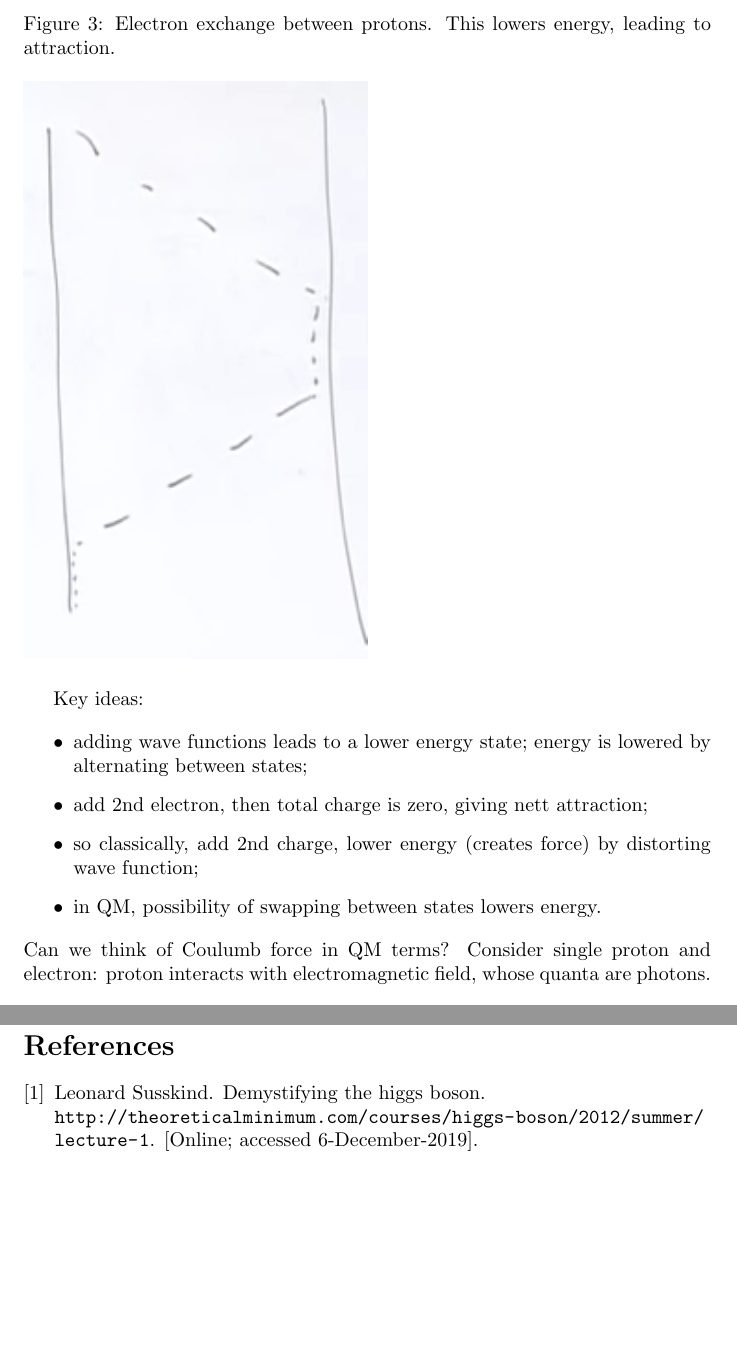
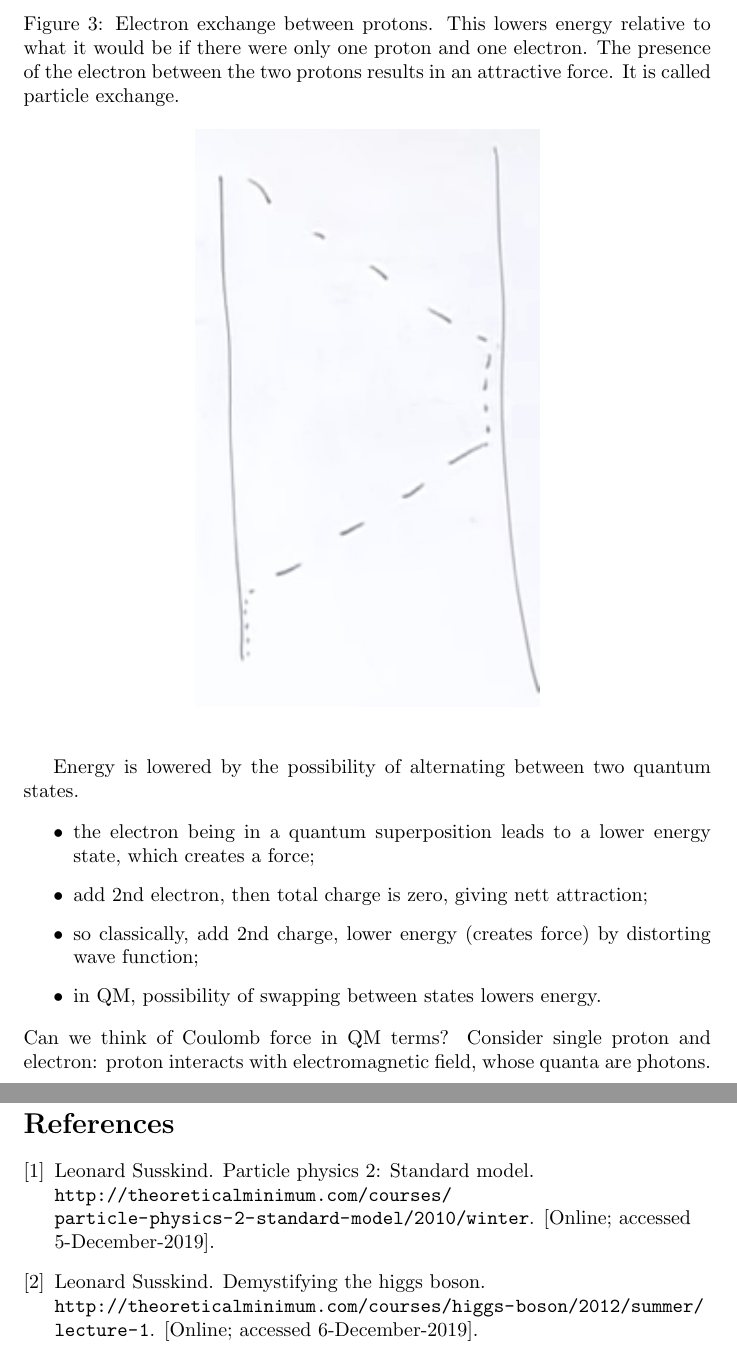
Before and after one commit to weka511/complexity, a LaTeX paper (tm/particles2.tex): two parts of pages 6 and 48 of 48, joined at a grey line, cut so that both start at the same text, the shorter picture padded with empty space. Compiled offline with pdfLaTeX.

Commit message:
Reviewed week 1

```diff
--- a/tm/particles2.tex
+++ b/tm/particles2.tex
@@ -89,21 +89,23 @@ Where do molecular forces come from? There are several mechanisms: we will focus
 \end{figure}
 
 \begin{figure}[H]
-	\caption{Electron exchange between protons. This lowers energy, leading to attraction.}
-	\includegraphics[width=0.5\textwidth]{2proton1ElectronHopping}\label{fig:2proton1ElectronHopping}
+	\begin{center}
+		\caption{Electron exchange between protons. This lowers energy relative to what it would be if there were only one proton and one electron. The presence of the electron between the two protons results in an attractive force. It is called particle exchange.}
+		\includegraphics[width=0.5\textwidth]{2proton1ElectronHopping}\label{fig:2proton1ElectronHopping}
+	\end{center}
 \end{figure}
 
-Key ideas:
+Energy is lowered by the possibility of alternating between two quantum states.
 
 \begin{itemize}
-	\item adding wave functions leads to a lower energy state; energy is lowered by alternating between states;
+	\item the electron being in a quantum superposition leads to a lower energy state, which creates a force;
 
 	\item add 2nd electron, then total charge is zero, giving nett attraction;
 
 	\item so classically, add 2nd charge, lower energy (creates force) by distorting wave function;
 	\item in QM, possibility of swapping between states lowers energy.
 \end{itemize}
-Can we think of Coulumb force in QM terms? Consider single proton and electron: proton interacts with electromagnetic field, whose quanta are photons.
+Can we think of Coulomb force in QM terms? Consider single proton and electron: proton interacts with electromagnetic field, whose quanta are photons.
 
 \begin{itemize}
 	\item Classically we solve field equations;
```
Also changed, not shown: tm/particles2.tex (4 more changed lines).
